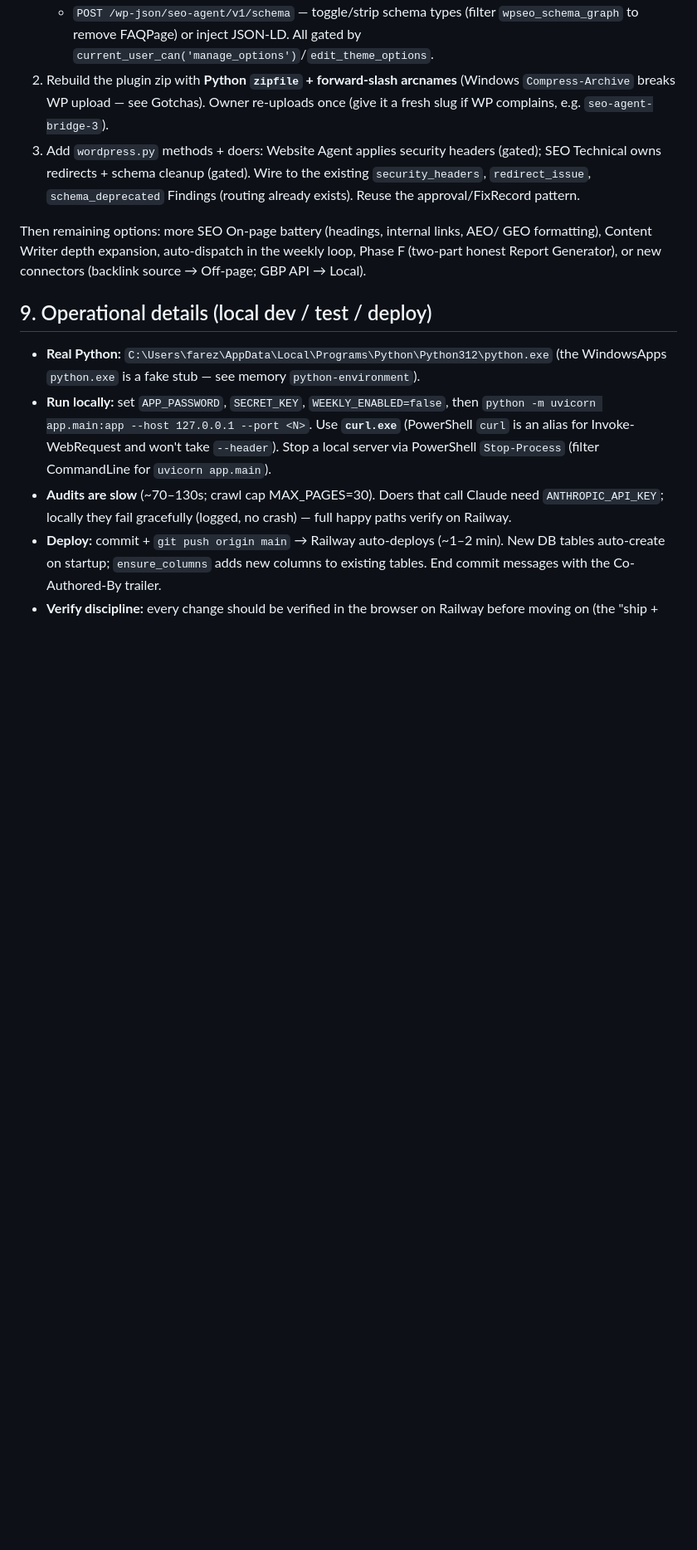
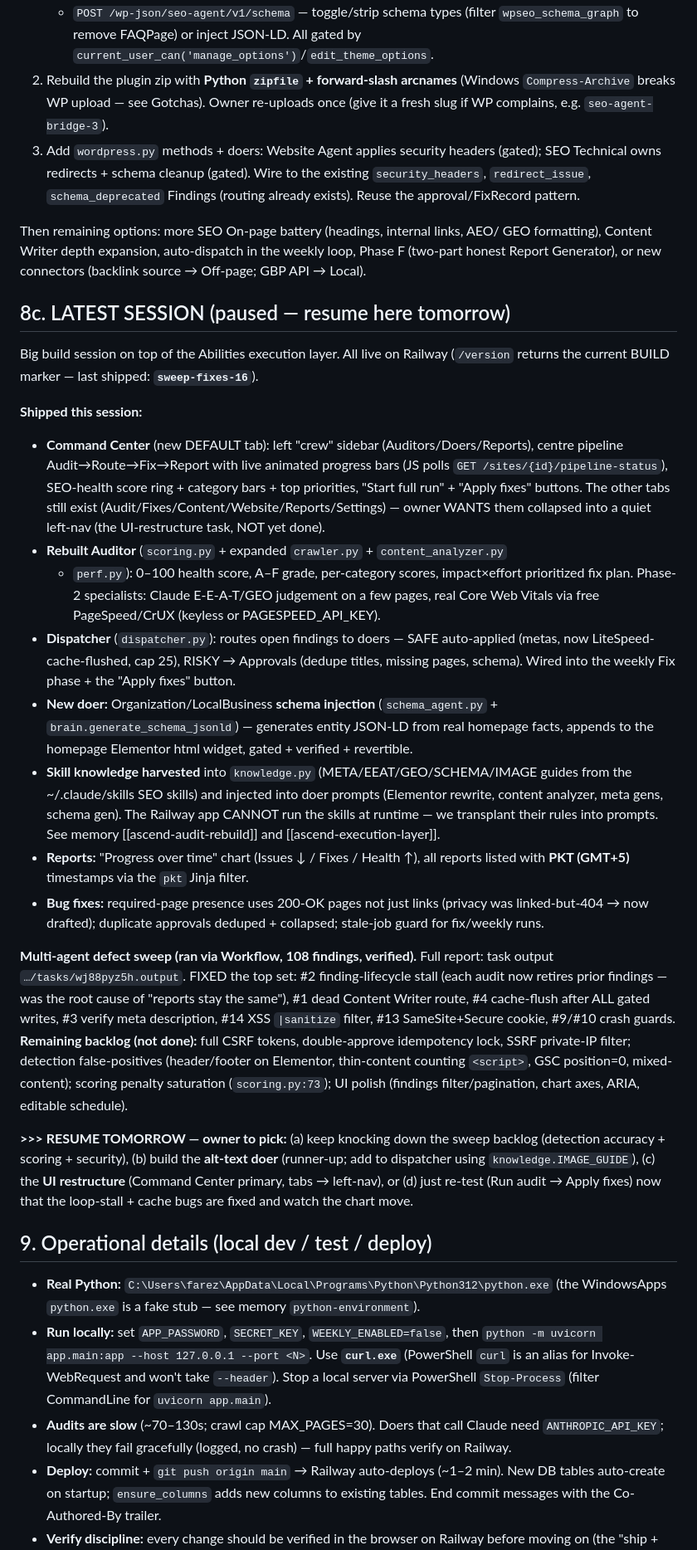
Before and after one commit to Farezomair/Claude-SEO-, a Markdown page: docs/SESSION-HANDOFF.md, the part around the change. Shown at 83% size. GitHub-like rendering; blank space fills up the shorter version.

Commit message:
docs: session handoff §8c — latest state + tomorrow's resume options
Capture this session (Command Center, scored auditor, dispatcher, schema doer,
knowledge harvest, reports chart/PKT, sweep + top fixes) and the open decision for
the next session: more sweep fixes / alt-text doer / UI restructure / re-test.

Co-Authored-By: Claude Opus 4.8 <noreply@anthropic.com>

```diff
--- a/docs/SESSION-HANDOFF.md
+++ b/docs/SESSION-HANDOFF.md
@@ -195,6 +195,55 @@ GEO formatting), Content Writer depth expansion, auto-dispatch in the weekly loo
 Phase F (two-part honest Report Generator), or new connectors (backlink source →
 Off-page; GBP API → Local).
 
+## 8c. LATEST SESSION (paused — resume here tomorrow)
+Big build session on top of the Abilities execution layer. All live on Railway
+(`/version` returns the current BUILD marker — last shipped: **`sweep-fixes-16`**).
+
+**Shipped this session:**
+- **Command Center** (new DEFAULT tab): left "crew" sidebar (Auditors/Doers/Reports),
+  centre pipeline Audit→Route→Fix→Report with live animated progress bars (JS polls
+  `GET /sites/{id}/pipeline-status`), SEO-health score ring + category bars + top
+  priorities, "Start full run" + "Apply fixes" buttons. The other tabs still exist
+  (Audit/Fixes/Content/Website/Reports/Settings) — owner WANTS them collapsed into a
+  quiet left-nav (the UI-restructure task, NOT yet done).
+- **Rebuilt Auditor** (`scoring.py` + expanded `crawler.py` + `content_analyzer.py`
+  + `perf.py`): 0–100 health score, A–F grade, per-category scores, impact×effort
+  prioritized fix plan. Phase-2 specialists: Claude E-E-A-T/GEO judgement on a few
+  pages, real Core Web Vitals via free PageSpeed/CrUX (keyless or PAGESPEED_API_KEY).
+- **Dispatcher** (`dispatcher.py`): routes open findings to doers — SAFE auto-applied
+  (metas, now LiteSpeed-cache-flushed, cap 25), RISKY → Approvals (dedupe titles,
+  missing pages, schema). Wired into the weekly Fix phase + the "Apply fixes" button.
+- **New doer:** Organization/LocalBusiness **schema injection** (`schema_agent.py` +
+  `brain.generate_schema_jsonld`) — generates entity JSON-LD from real homepage facts,
+  appends to the homepage Elementor html widget, gated + verified + revertible.
+- **Skill knowledge harvested** into `knowledge.py` (META/EEAT/GEO/SCHEMA/IMAGE guides
+  from the ~/.claude/skills SEO skills) and injected into doer prompts (Elementor
+  rewrite, content analyzer, meta gens, schema gen). The Railway app CANNOT run the
+  skills at runtime — we transplant their rules into prompts. See memory
+  [[ascend-audit-rebuild]] and [[ascend-execution-layer]].
+- **Reports:** "Progress over time" chart (Issues ↓ / Fixes / Health ↑), all reports
+  listed with **PKT (GMT+5)** timestamps via the `pkt` Jinja filter.
+- **Bug fixes:** required-page presence uses 200-OK pages not just links (privacy was
+  linked-but-404 → now drafted); duplicate approvals deduped + collapsed; stale-job
+  guard for fix/weekly runs.
+
+**Multi-agent defect sweep (ran via Workflow, 108 findings, verified).** Full report:
+task output `…/tasks/wj88pyz5h.output`. FIXED the top set: #2 finding-lifecycle
+stall (each audit now retires prior findings — was the root cause of "reports stay
+the same"), #1 dead Content Writer route, #4 cache-flush after ALL gated writes,
+#3 verify meta description, #14 XSS `|sanitize` filter, #13 SameSite+Secure cookie,
+#9/#10 crash guards. **Remaining backlog (not done):** full CSRF tokens, double-approve
+idempotency lock, SSRF private-IP filter; detection false-positives (header/footer on
+Elementor, thin-content counting `<script>`, GSC position=0, mixed-content); scoring
+penalty saturation (`scoring.py:73`); UI polish (findings filter/pagination, chart
+axes, ARIA, editable schedule).
+
+**>>> RESUME TOMORROW — owner to pick:** (a) keep knocking down the sweep backlog
+(detection accuracy + scoring + security), (b) build the **alt-text doer** (runner-up;
+add to dispatcher using `knowledge.IMAGE_GUIDE`), (c) the **UI restructure** (Command
+Center primary, tabs → left-nav), or (d) just re-test (Run audit → Apply fixes) now
+that the loop-stall + cache bugs are fixed and watch the chart move.
+
 ## 9. Operational details (local dev / test / deploy)
 - **Real Python:** `C:\Users\farez\AppData\Local\Programs\Python\Python312\python.exe`
   (the WindowsApps `python.exe` is a fake stub — see memory `python-environment`).
```
